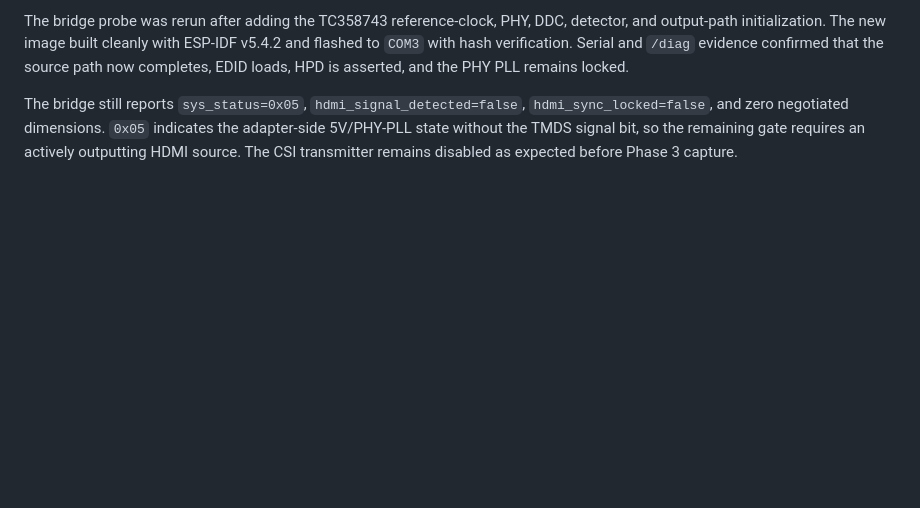
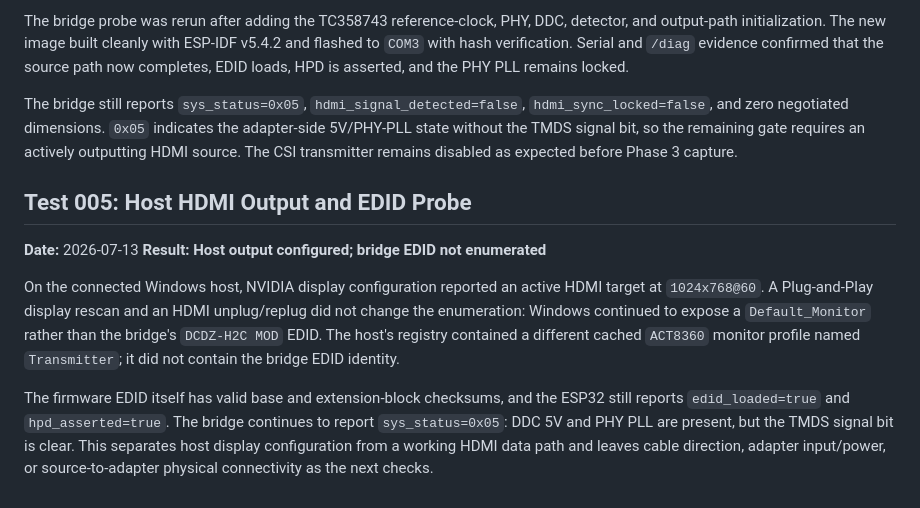
Before and after one commit to ChaseWoodhams/watchpup-kvm, a Markdown page: docs/hardware/bench-validation-log.md, the part around the change. Rendered like a GitHub page; blank space fills up the shorter version.

Commit message:
Record host HDMI path diagnostics

```diff
--- a/docs/hardware/bench-validation-log.md
+++ b/docs/hardware/bench-validation-log.md
@@ -150,3 +150,22 @@ dimensions. `0x05` indicates the adapter-side 5V/PHY-PLL state without the
 TMDS signal bit, so the remaining gate requires an actively outputting HDMI
 source. The CSI transmitter remains disabled as expected before Phase 3
 capture.
+
+## Test 005: Host HDMI Output and EDID Probe
+
+**Date:** 2026-07-13
+**Result:** **Host output configured; bridge EDID not enumerated**
+
+On the connected Windows host, NVIDIA display configuration reported an active
+HDMI target at `1024x768@60`. A Plug-and-Play display rescan and an HDMI
+unplug/replug did not change the enumeration: Windows continued to expose a
+`Default_Monitor` rather than the bridge's `DCDZ-H2C MOD` EDID. The host's
+registry contained a different cached `ACT8360` monitor profile named
+`Transmitter`; it did not contain the bridge EDID identity.
+
+The firmware EDID itself has valid base and extension-block checksums, and the
+ESP32 still reports `edid_loaded=true` and `hpd_asserted=true`. The bridge
+continues to report `sys_status=0x05`: DDC 5V and PHY PLL are present, but the
+TMDS signal bit is clear. This separates host display configuration from a
+working HDMI data path and leaves cable direction, adapter input/power, or
+source-to-adapter physical connectivity as the next checks.
```
